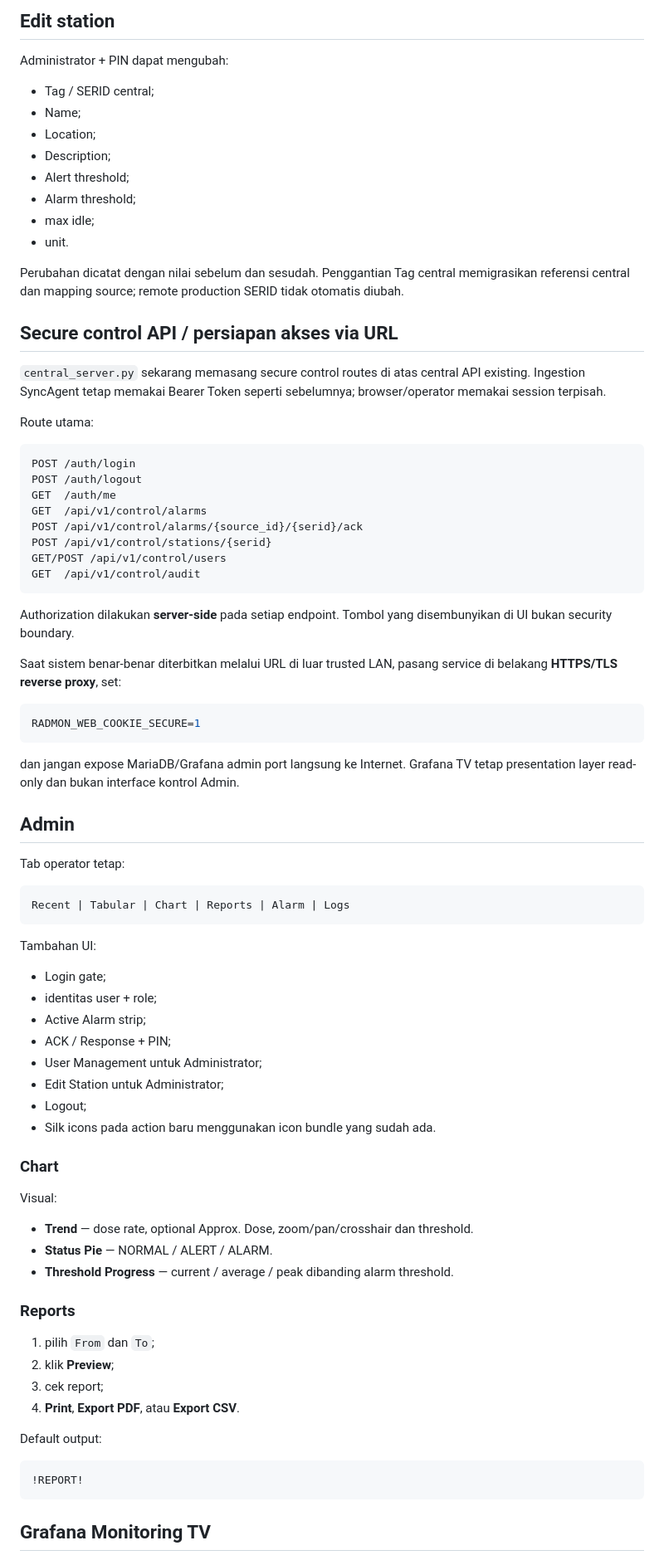
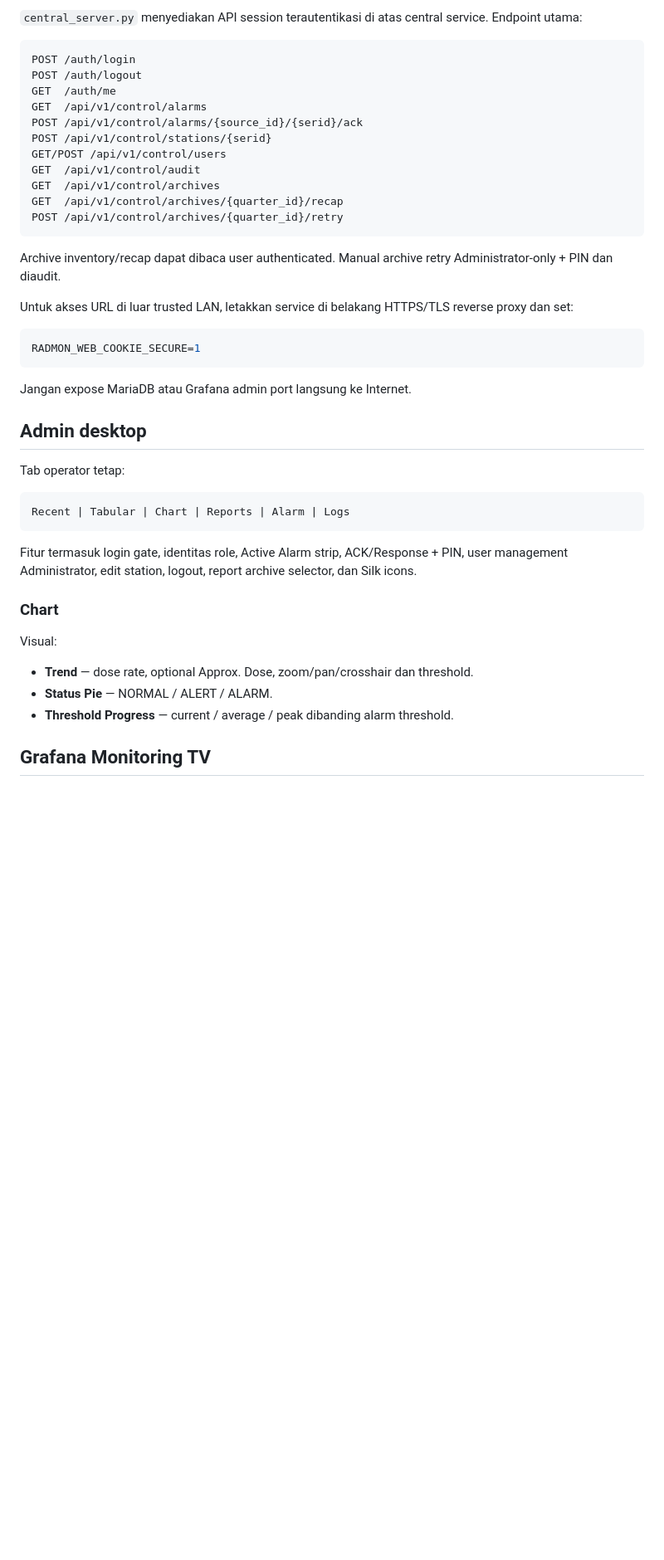
Before and after one commit to Mubax5/Radmon, a Markdown page: README.md, the part around one of its changes. Shown at 83% size. Drawn GitHub-style; blank space fills up the shorter version.

Commit message:
docs: document verified quarterly central archives

````diff
--- a/README.md
+++ b/README.md
@@ -155,24 +299,5 @@ Admin juga mempunyai area **Active Alarm** di bagian bawah agar pesan alarm akti
 
-## Edit station
-
-Administrator + PIN dapat mengubah:
-
-- Tag / SERID central;
-- Name;
-- Location;
-- Description;
-- Alert threshold;
-- Alarm threshold;
-- max idle;
-- unit.
-
-Perubahan dicatat dengan nilai sebelum dan sesudah. Penggantian Tag central memigrasikan referensi central dan mapping source; remote production SERID tidak otomatis diubah.
-
-## Secure control API / persiapan akses via URL
-
-`central_server.py` sekarang memasang secure control routes di atas central API existing. Ingestion SyncAgent tetap memakai Bearer Token seperti sebelumnya; browser/operator memakai session terpisah.
-
-Route utama:
+`central_server.py` menyediakan API session terautentikasi di atas central service. Endpoint utama:
 
 ```text
 POST /auth/login
@@ -183,19 +308,22 @@ POST /api/v1/control/alarms/{source_id}/{serid}/ack
 POST /api/v1/control/stations/{serid}
 GET/POST /api/v1/control/users
 GET  /api/v1/control/audit
+GET  /api/v1/control/archives
+GET  /api/v1/control/archives/{quarter_id}/recap
+POST /api/v1/control/archives/{quarter_id}/retry
 ```
 
-Authorization dilakukan **server-side** pada setiap endpoint. Tombol yang disembunyikan di UI bukan security boundary.
+Archive inventory/recap dapat dibaca user authenticated. Manual archive retry Administrator-only + PIN dan diaudit.
 
-Saat sistem benar-benar diterbitkan melalui URL di luar trusted LAN, pasang service di belakang **HTTPS/TLS reverse proxy**, set:
+Untuk akses URL di luar trusted LAN, letakkan service di belakang HTTPS/TLS reverse proxy dan set:
 
 ```env
 RADMON_WEB_COOKIE_SECURE=1
 ```
 
-dan jangan expose MariaDB/Grafana admin port langsung ke Internet. Grafana TV tetap presentation layer read-only dan bukan interface kontrol Admin.
+Jangan expose MariaDB atau Grafana admin port langsung ke Internet.
 
-## Admin
+## Admin desktop
 
 Tab operator tetap:
 
@@ -203,16 +331,7 @@ Tab operator tetap:
 Recent | Tabular | Chart | Reports | Alarm | Logs
 ```
 
-Tambahan UI:
-
-- Login gate;
-- identitas user + role;
-- Active Alarm strip;
-- ACK / Response + PIN;
-- User Management untuk Administrator;
-- Edit Station untuk Administrator;
-- Logout;
-- Silk icons pada action baru menggunakan icon bundle yang sudah ada.
+Fitur termasuk login gate, identitas role, Active Alarm strip, ACK/Response + PIN, user management Administrator, edit station, logout, report archive selector, dan Silk icons.
 
 ### Chart
 
@@ -222,18 +341,5 @@ Visual:
 - **Status Pie** — NORMAL / ALERT / ALARM.
 - **Threshold Progress** — current / average / peak dibanding alarm threshold.
 
-### Reports
-
-1. pilih `From` dan `To`;
-2. klik **Preview**;
-3. cek report;
-4. **Print**, **Export PDF**, atau **Export CSV**.
-
-Default output:
-
-```text
-!REPORT!
-```
-
 ## Grafana Monitoring TV
 
````
Also changed, not shown: other parts of README.md (+197 -78 lines).
